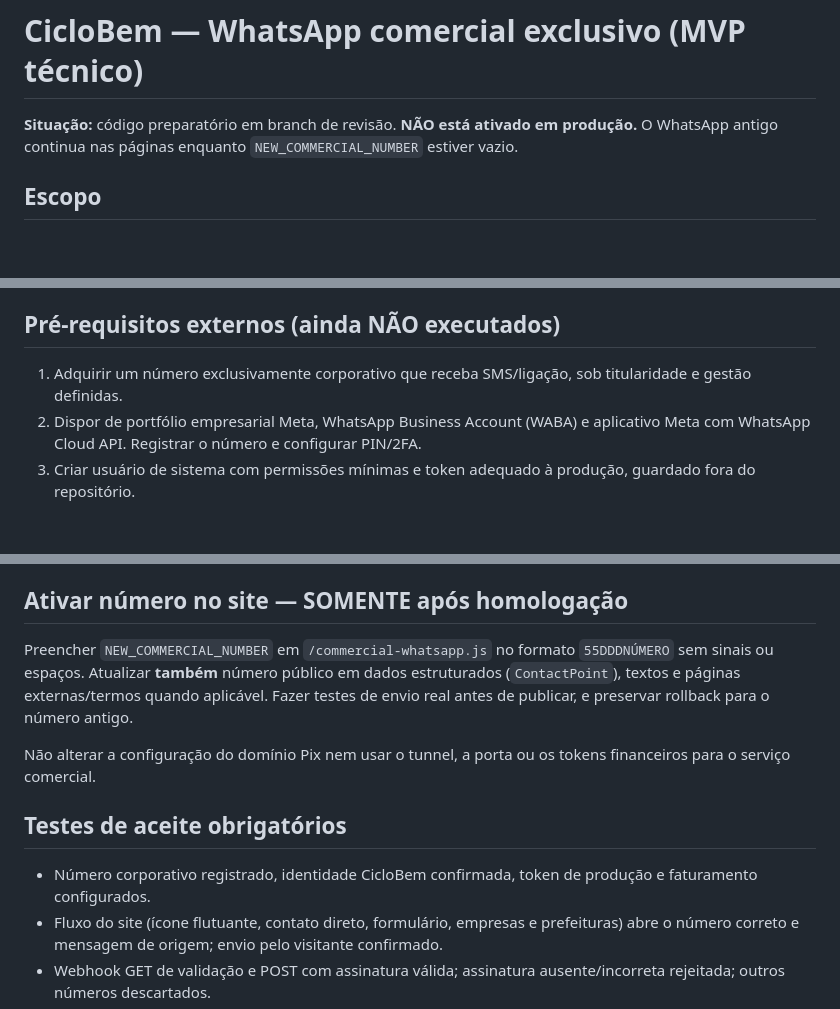
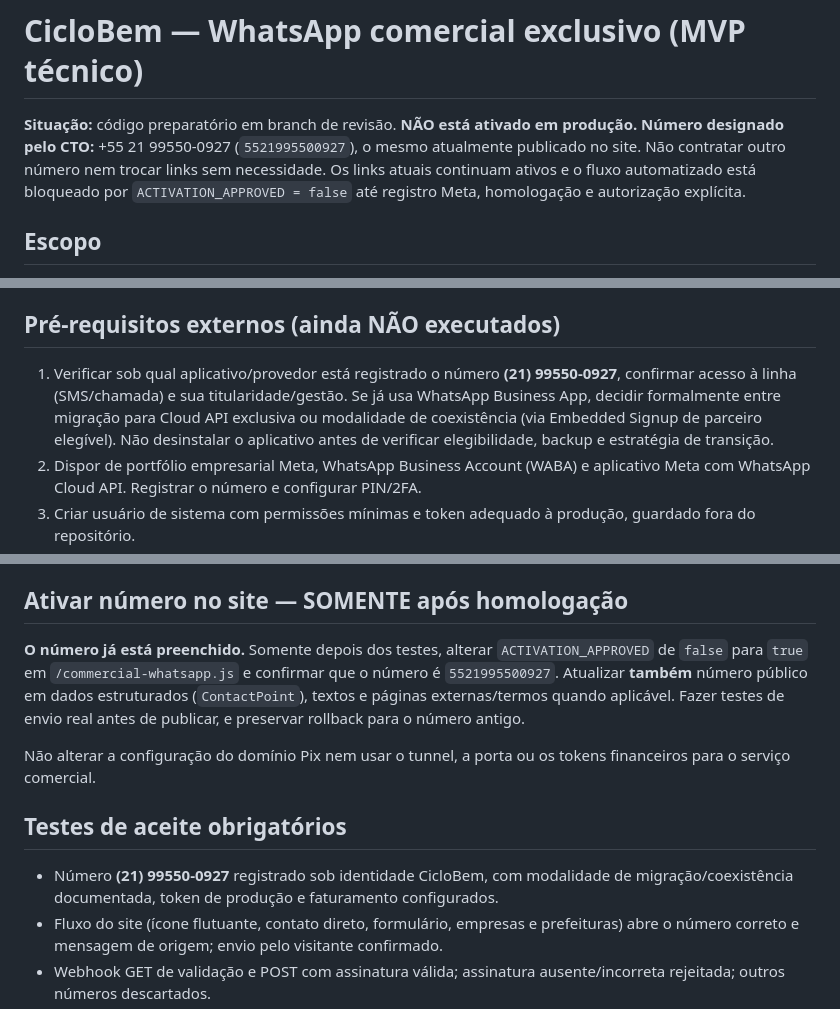
Before and after one commit to Ricardojra/ciclobem, a Markdown page: commercial-bot/README.md, 3 parts joined by grey strips. Rendered like a GitHub page; blank space fills up the shorter version.

Commit message:
docs(commercial): confirm existing designated number and app-to-API migration gate

```diff
--- a/commercial-bot/README.md
+++ b/commercial-bot/README.md
@@ -1,7 +1,8 @@
 # CicloBem — WhatsApp comercial exclusivo (MVP técnico)
 
 **Situação:** código preparatório em branch de revisão. **NÃO está ativado em produção.**
-O WhatsApp antigo continua nas páginas enquanto `NEW_COMMERCIAL_NUMBER` estiver vazio.
+**Número designado pelo CTO:** +55 21 99550-0927 (`5521995500927`), o mesmo atualmente publicado no site.
+Não contratar outro número nem trocar links sem necessidade. Os links atuais continuam ativos e o fluxo automatizado está bloqueado por `ACTIVATION_APPROVED = false` até registro Meta, homologação e autorização explícita.
 
 ## Escopo
 
@@ -15,7 +16,7 @@ O WhatsApp antigo continua nas páginas enquanto `NEW_COMMERCIAL_NUMBER` estiver
 
 ## Pré-requisitos externos (ainda NÃO executados)
 
-1. Adquirir um número exclusivamente corporativo que receba SMS/ligação, sob titularidade e gestão definidas.
+1. Verificar sob qual aplicativo/provedor está registrado o número **(21) 99550-0927**, confirmar acesso à linha (SMS/chamada) e sua titularidade/gestão. Se já usa WhatsApp Business App, decidir formalmente entre migração para Cloud API exclusiva ou modalidade de coexistência (via Embedded Signup de parceiro elegível). Não desinstalar o aplicativo antes de verificar elegibilidade, backup e estratégia de transição.
 2. Dispor de portfólio empresarial Meta, WhatsApp Business Account (WABA) e aplicativo Meta com WhatsApp Cloud API. Registrar o número e configurar PIN/2FA.
 3. Criar usuário de sistema com permissões mínimas e token adequado à produção, guardado fora do repositório.
 4. Obter `META_PHONE_NUMBER_ID`, `META_APP_SECRET`, versão Graph API suportada e configurar `META_VERIFY_TOKEN`.
@@ -54,13 +55,13 @@ Painel local `http://127.0.0.1:3018/`:
 
 ## Ativar número no site — SOMENTE após homologação
 
-Preencher `NEW_COMMERCIAL_NUMBER` em `/commercial-whatsapp.js` no formato `55DDDNÚMERO` sem sinais ou espaços. Atualizar **também** número público em dados estruturados (`ContactPoint`), textos e páginas externas/termos quando aplicável. Fazer testes de envio real antes de publicar, e preservar rollback para o número antigo.
+**O número já está preenchido.** Somente depois dos testes, alterar `ACTIVATION_APPROVED` de `false` para `true` em `/commercial-whatsapp.js` e confirmar que o número é `5521995500927`. Atualizar **também** número público em dados estruturados (`ContactPoint`), textos e páginas externas/termos quando aplicável. Fazer testes de envio real antes de publicar, e preservar rollback para o número antigo.
 
 Não alterar a configuração do domínio Pix nem usar o tunnel, a porta ou os tokens financeiros para o serviço comercial.
 
 ## Testes de aceite obrigatórios
 
-- Número corporativo registrado, identidade CicloBem confirmada, token de produção e faturamento configurados.
+- Número **(21) 99550-0927** registrado sob identidade CicloBem, com modalidade de migração/coexistência documentada, token de produção e faturamento configurados.
 - Fluxo do site (ícone flutuante, contato direto, formulário, empresas e prefeituras) abre o número correto e mensagem de origem; envio pelo visitante confirmado.
 - Webhook GET de validação e POST com assinatura válida; assinatura ausente/incorreta rejeitada; outros números descartados.
 - Mensagem inicial, múltiplos perfis, texto inválido, dados do formulário, `0` humano, `PARAR` e retomada `INICIAR`.
```
